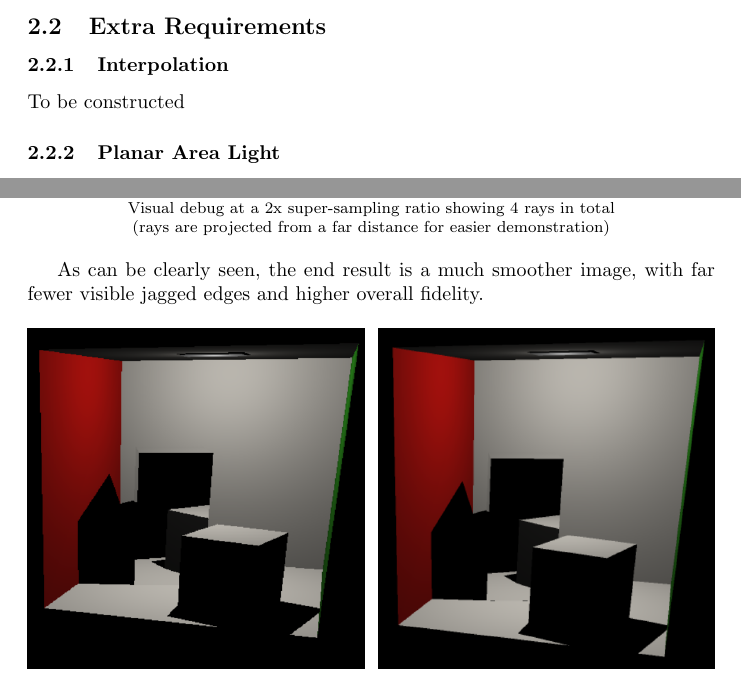
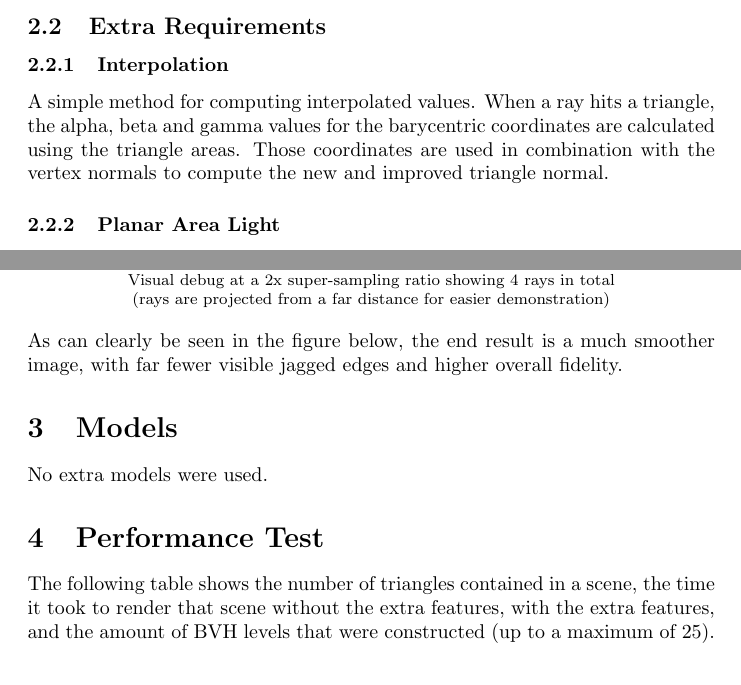
Before and after one commit to MrMagnifico/CSE2215-Project-Group-40-, a LaTeX document (report/CG Report.tex): two parts of pages 10 and 12 of 13, joined at a grey line, cut so that both start at the same text. Compiled offline with pdfLaTeX.

Commit message:
Update report

```diff
--- a/report/CG Report.tex
+++ b/report/CG Report.tex
@@ -149,4 +148,6 @@
 
     \subsection{Extra Requirements}
     \subsubsection{Interpolation}
-    To be constructed
+    A simple method for computing interpolated values. When a ray hits a triangle, the alpha, beta and gamma
+    values for the barycentric coordinates are calculated using the triangle areas. Those coordinates are
+    used in combination with the vertex normals to compute the new and improved triangle normal.
@@ -184,9 +197,8 @@
 
         (rays are projected from a far distance for easier demonstration)\par}
     \end{center}
-
-    As can be clearly seen, the end result is a much smoother image,
-    with far fewer visible jagged edges and higher overall fidelity.
+    As can clearly be seen in the figure below, the end result is a much smoother image, with far fewer
+    visible jagged edges and higher overall fidelity.
 
     \begin{figure}[!htb]
         \minipage{0.49\textwidth}
@@ -200,7 +212,9 @@
     \end{figure}
 
     \section{Models}
-    To be constructed
+    No extra models were used.
 
     \section{Performance Test}
-    To be constructed
+    The following table shows the number of triangles contained in a scene, the time it took to render that
+    scene without the extra features, with the extra features, and the amount of BVH levels that were
+    constructed (up to a maximum of 25).
```
Also changed, not shown: report/images/monke_bary.png (added), report/images/monke_no_bary.png (added), report/CG Report.tex (30 more changed lines), 1 other file.
